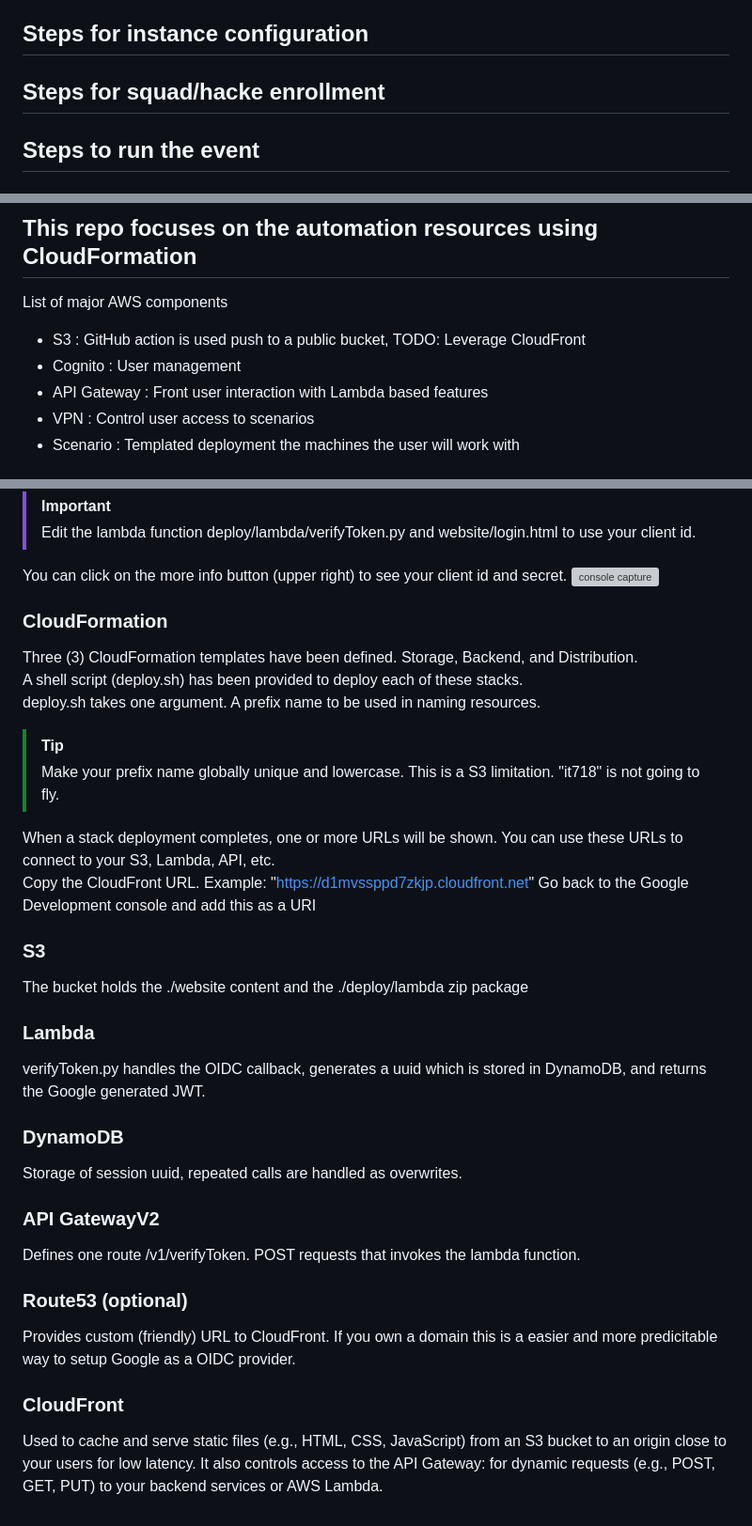
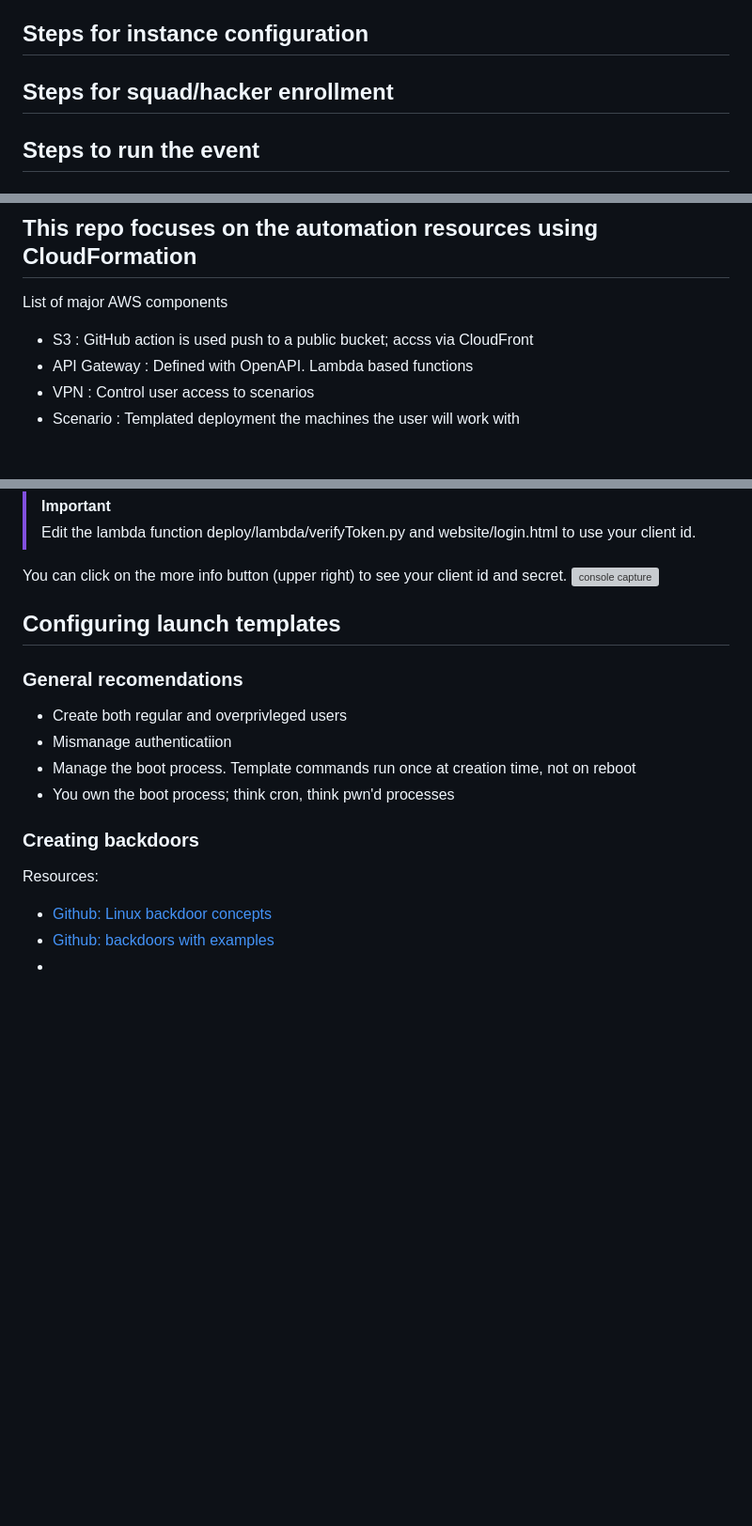
Before and after one commit to kengraf/nadialin, a Markdown page: README.md, 3 parts joined by grey strips. Shown: that part at 94% size. Drawn GitHub-style; blank space fills up the shorter version; grey boxes are pictures that could not be loaded.

```diff
--- a/README.md
+++ b/README.md
@@ -101,7 +101,7 @@ See the API document for methofd to update the tables.  The following is the pur
 - __ServiceChecks__: Log of services attempted, Every service, for every machine, once per minute.  Does not persist in backupEvent/RestoreEvent cycle.
 
 ## Steps for instance configuration
-## Steps for squad/hacke enrollment
+## Steps for squad/hacker enrollment
 ## Steps to run the event
 
 
@@ -112,9 +112,8 @@ Substantial AWS infrastructure is needed to support the creation, monitoring, an
 
 ## This repo focuses on the automation resources using CloudFormation
 List of major AWS components
-- S3 : GitHub action is used push to a public bucket, TODO: Leverage CloudFront
-- Cognito : User management
-- API Gateway : Front user interaction with Lambda based features
+- S3 : GitHub action is used push to a public bucket; accss via CloudFront
+- API Gateway : Defined with OpenAPI.  Lambda based functions
 - VPN : Control user access to scenarios
 - Scenario : Templated deployment the machines the user will work with
 
@@ -207,32 +190,15 @@ __URIs:__
 You can click on the more info button (upper right) to see your client id and secret.
 ![console capture](images/gcp-console.png)
 
-
-### CloudFormation
-Three (3) CloudFormation templates have been defined.  Storage, Backend, and Distribution.
-A shell script (deploy.sh) has been provided to deploy each of these stacks.
-deploy.sh takes one argument.  A prefix name to be used in naming resources.
-
-> [!TIP]
-> Make your prefix name globally unique and lowercase.  This is a S3 limitation.  "it718" is not going to fly.
-
-When a stack deployment completes, one or more URLs will be shown.  You can use these URLs to connect to your S3, Lambda, API, etc.
-Copy the CloudFront URL.  Example: "https://d1mvssppd7zkjp.cloudfront.net"  Go back to the Google Development console and add this as a URI
-
-### S3
-The bucket holds the ./website content and the ./deploy/lambda zip package
-
-### Lambda
-verifyToken.py handles the OIDC callback, generates a uuid which is stored in DynamoDB, and returns the Google generated JWT.
-
-### DynamoDB
-Storage of session uuid, repeated calls are handled as overwrites.
-
-### API GatewayV2
-Defines one route /v1/verifyToken.  POST requests that invokes the lambda function.
-
-### Route53 (optional)
-Provides custom (friendly) URL to CloudFront.  If you own a domain this is a easier and more predicitable way to setup Google as a OIDC provider.
-
-### CloudFront
-Used to cache and serve static files (e.g., HTML, CSS, JavaScript) from an S3 bucket to an origin close to your users for low latency.  It also controls access to the API Gateway: for dynamic requests (e.g., POST, GET, PUT) to your backend services or AWS Lambda.
+## Configuring launch templates
+### General recomendations
+- Create both regular and overprivleged users
+- Mismanage authenticatiion
+- Manage the boot process. Template commands run once at creation time, not on reboot
+- You own the boot process; think cron, think pwn'd processes
+### Creating backdoors
+Resources:
+- [Github: Linux backdoor concepts](https://github.com/gquere/linux_backdooring)
+- [Github: backdoors with examples](https://fahmifj.github.io/articles/linux-backdoors-and-where-to-find-them/)
+-
+-
```
Also changed, not shown: other parts of README.md (+8 -24 lines).
